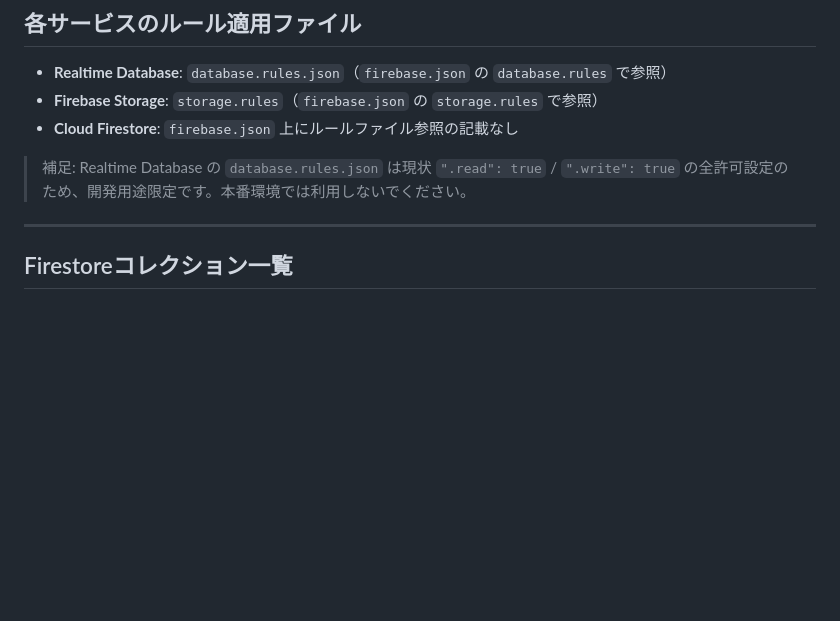
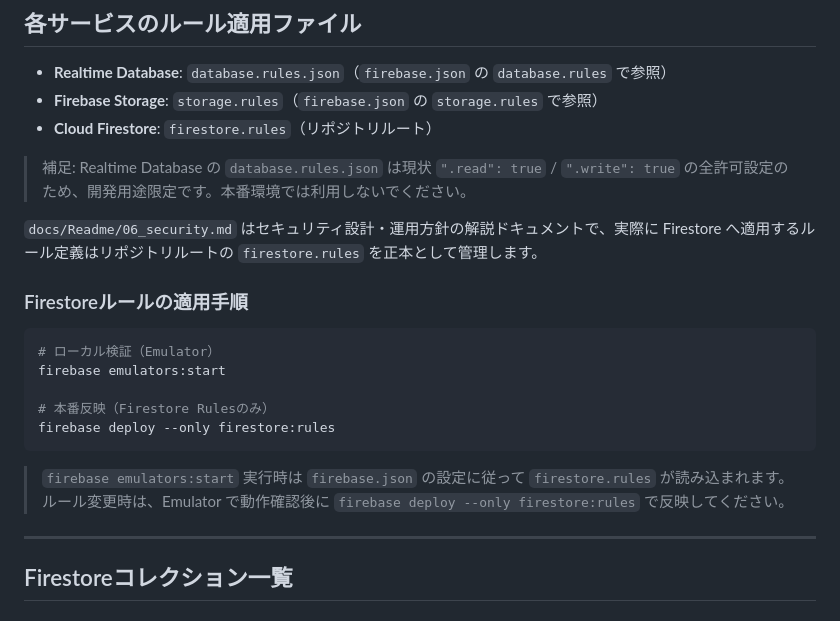
Before and after one commit to Frisk9673/Whispin, a Markdown page: docs/Readme/04_firebase.md, the part around the change. Drawn GitHub-style; blank space fills up the shorter version.

Commit message:
Ag: update 04readme

````diff
--- a/docs/Readme/04_firebase.md
+++ b/docs/Readme/04_firebase.md
@@ -16,9 +16,23 @@
 
 - **Realtime Database**: `database.rules.json`（`firebase.json` の `database.rules` で参照）
 - **Firebase Storage**: `storage.rules`（`firebase.json` の `storage.rules` で参照）
-- **Cloud Firestore**: `firebase.json` 上にルールファイル参照の記載なし
+- **Cloud Firestore**: `firestore.rules`（リポジトリルート）
 
 > 補足: Realtime Database の `database.rules.json` は現状 `".read": true` / `".write": true` の全許可設定のため、開発用途限定です。本番環境では利用しないでください。
+
+`docs/Readme/06_security.md` はセキュリティ設計・運用方針の解説ドキュメントで、実際に Firestore へ適用するルール定義はリポジトリルートの `firestore.rules` を正本として管理します。
+
+### Firestoreルールの適用手順
+
+```bash
+# ローカル検証（Emulator）
+firebase emulators:start
+
+# 本番反映（Firestore Rulesのみ）
+firebase deploy --only firestore:rules
+```
+
+> `firebase emulators:start` 実行時は `firebase.json` の設定に従って `firestore.rules` が読み込まれます。ルール変更時は、Emulator で動作確認後に `firebase deploy --only firestore:rules` で反映してください。
 
 ---
 
````
